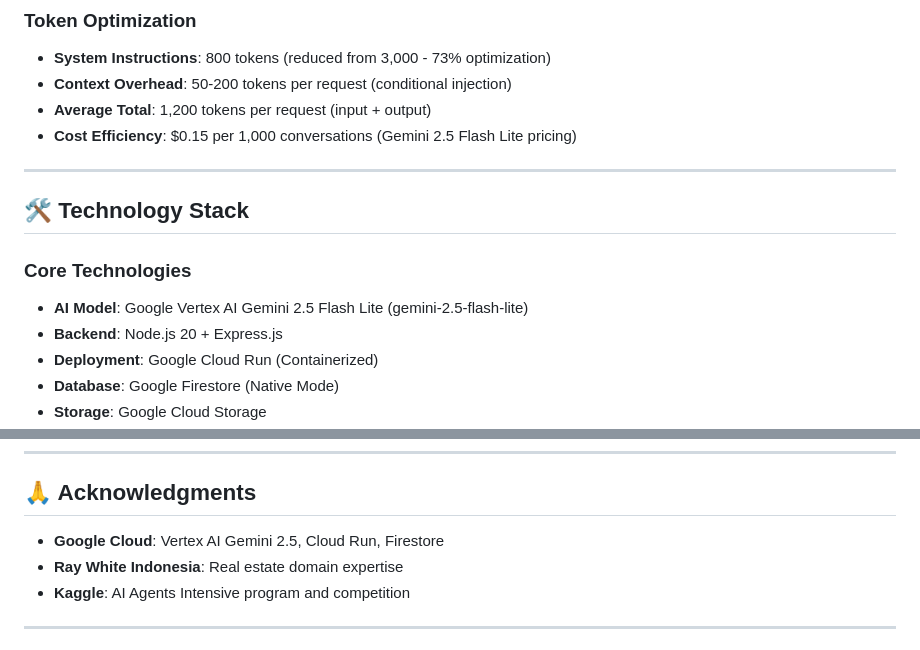
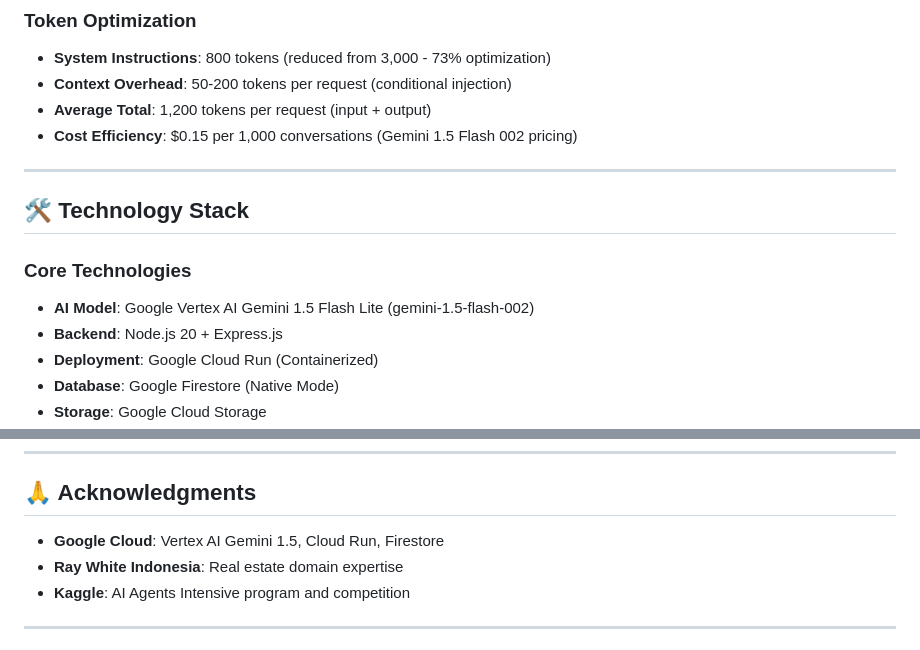
Before and after one commit to mryohan/ai-agent-prop, a Markdown page: README.md, 2 parts joined by grey strips. Rendered like a GitHub page.

Commit message:
Update README for Gemini AI model version change
Update README for Gemini AI model version change

```diff
--- a/README.md
+++ b/README.md
@@ -119,14 +119,14 @@ graph TD
 - **System Instructions**: 800 tokens (reduced from 3,000 - 73% optimization)
 - **Context Overhead**: 50-200 tokens per request (conditional injection)
 - **Average Total**: 1,200 tokens per request (input + output)
-- **Cost Efficiency**: $0.15 per 1,000 conversations (Gemini 2.5 Flash Lite pricing)
+- **Cost Efficiency**: $0.15 per 1,000 conversations (Gemini 1.5 Flash 002 pricing)
 
 ---
 
 ## 🛠️ Technology Stack
 
 ### Core Technologies
-- **AI Model**: Google Vertex AI Gemini 2.5 Flash Lite (gemini-2.5-flash-lite)
+- **AI Model**: Google Vertex AI Gemini 1.5 Flash Lite (gemini-1.5-flash-002)
 - **Backend**: Node.js 20 + Express.js
 - **Deployment**: Google Cloud Run (Containerized)
 - **Database**: Google Firestore (Native Mode)
@@ -420,7 +420,7 @@ This project is licensed under the MIT License.
 
 ## 🙏 Acknowledgments
 
-- **Google Cloud**: Vertex AI Gemini 2.5, Cloud Run, Firestore
+- **Google Cloud**: Vertex AI Gemini 1.5, Cloud Run, Firestore
 - **Ray White Indonesia**: Real estate domain expertise
 - **Kaggle**: AI Agents Intensive program and competition
 
```
